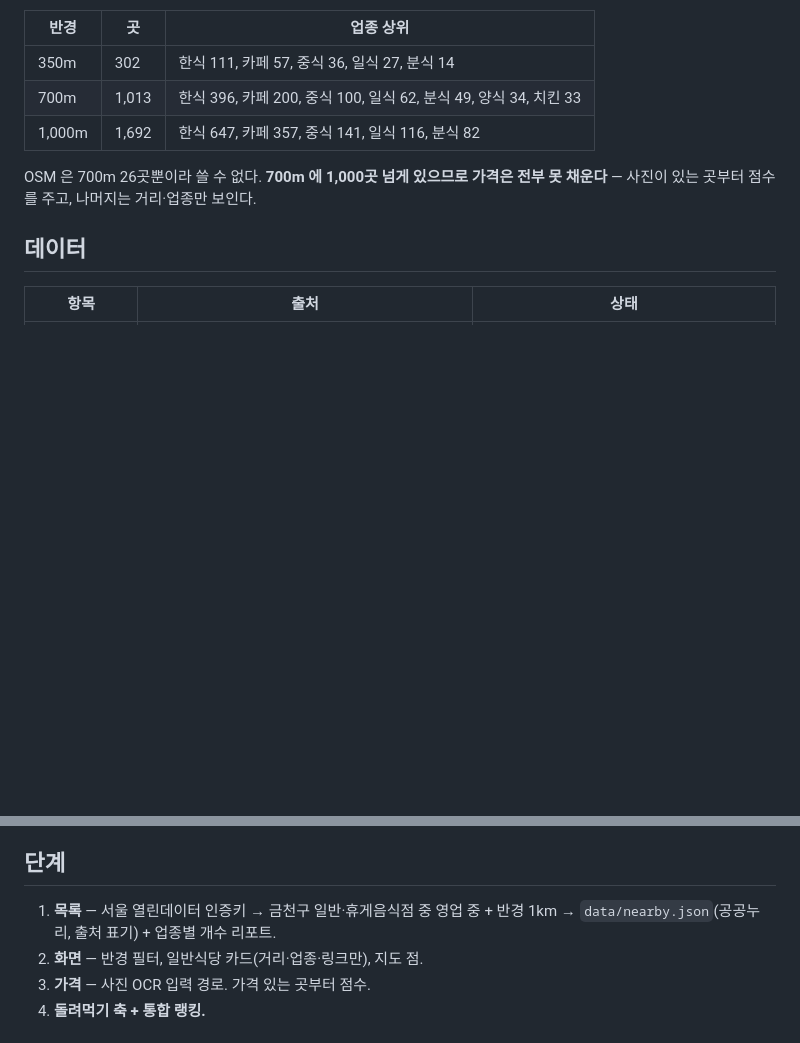
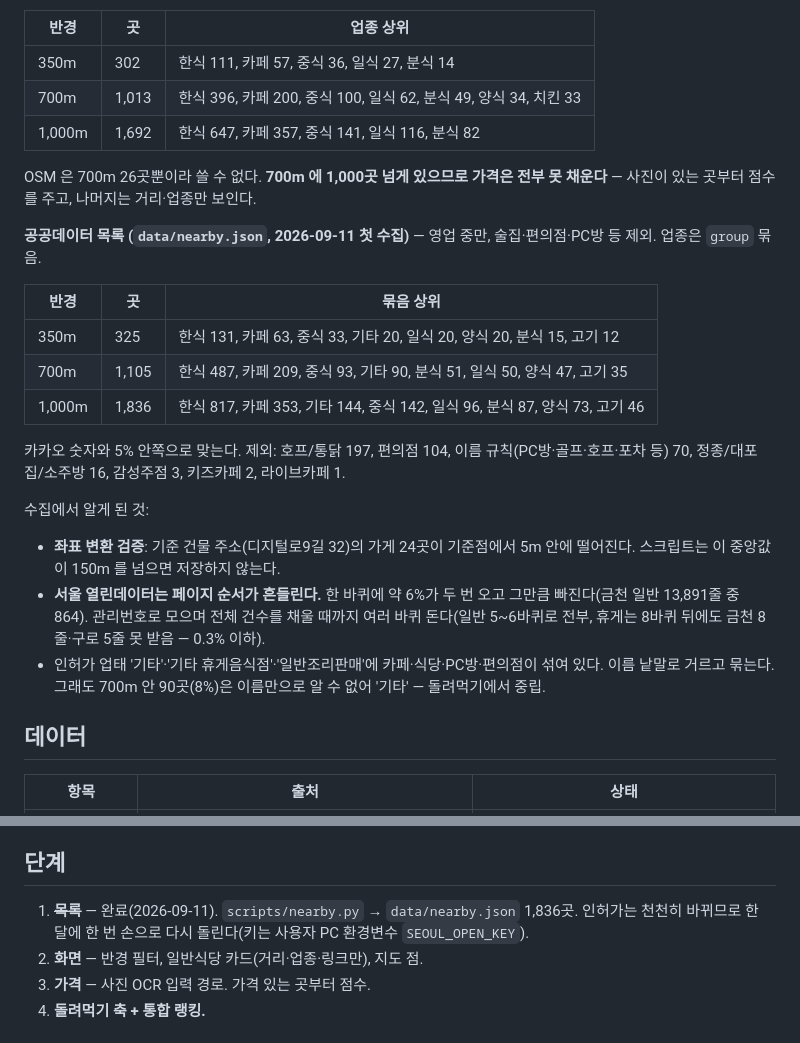
Before and after one commit to seangold8888/sikpan, a Markdown page: design/NEARBY.md, 2 parts joined by grey strips. Rendered like a GitHub page; blank space fills up the shorter version.

Commit message:
Record the first nearby list: counts, coordinate check and paging pitfall
Co-Authored-By: Claude Opus 5 <noreply@anthropic.com>

```diff
--- a/design/NEARBY.md
+++ b/design/NEARBY.md
@@ -41,6 +41,26 @@
 
 OSM 은 700m 26곳뿐이라 쓸 수 없다. **700m 에 1,000곳 넘게 있으므로 가격은 전부 못 채운다** — 사진이 있는
 곳부터 점수를 주고, 나머지는 거리·업종만 보인다.
+
+**공공데이터 목록 (`data/nearby.json`, 2026-09-11 첫 수집)** — 영업 중만, 술집·편의점·PC방 등 제외. 업종은 `group` 묶음.
+
+| 반경 | 곳 | 묶음 상위 |
+|---|---|---|
+| 350m | 325 | 한식 131, 카페 63, 중식 33, 기타 20, 일식 20, 양식 20, 분식 15, 고기 12 |
+| 700m | 1,105 | 한식 487, 카페 209, 중식 93, 기타 90, 분식 51, 일식 50, 양식 47, 고기 35 |
+| 1,000m | 1,836 | 한식 817, 카페 353, 기타 144, 중식 142, 일식 96, 분식 87, 양식 73, 고기 46 |
+
+카카오 숫자와 5% 안쪽으로 맞는다. 제외: 호프/통닭 197, 편의점 104, 이름 규칙(PC방·골프·호프·포차 등) 70,
+정종/대포집/소주방 16, 감성주점 3, 키즈카페 2, 라이브카페 1.
+
+수집에서 알게 된 것:
+- **좌표 변환 검증**: 기준 건물 주소(디지털로9길 32)의 가게 24곳이 기준점에서 5m 안에 떨어진다. 스크립트는 이
+  중앙값이 150m 를 넘으면 저장하지 않는다.
+- **서울 열린데이터는 페이지 순서가 흔들린다.** 한 바퀴에 약 6%가 두 번 오고 그만큼 빠진다(금천 일반 13,891줄 중
+  864). 관리번호로 모으며 전체 건수를 채울 때까지 여러 바퀴 돈다(일반 5~6바퀴로 전부, 휴게는 8바퀴 뒤에도
+  금천 8줄·구로 5줄 못 받음 — 0.3% 이하).
+- 인허가 업태 '기타'·'기타 휴게음식점'·'일반조리판매'에 카페·식당·PC방·편의점이 섞여 있다. 이름 낱말로 거르고
+  묶는다. 그래도 700m 안 90곳(8%)은 이름만으로 알 수 없어 '기타' — 돌려먹기에서 중립.
 
 ## 데이터
 
@@ -90,7 +110,7 @@ OSM 은 700m 26곳뿐이라 쓸 수 없다. **700m 에 1,000곳 넘게 있으므
 
 ## 단계
 
-1. **목록** — 서울 열린데이터 인증키 → 금천구 일반·휴게음식점 중 영업 중 + 반경 1km → `data/nearby.json`(공공누리, 출처 표기) + 업종별 개수 리포트.
+1. ~~**목록**~~ — 완료(2026-09-11). `scripts/nearby.py` → `data/nearby.json` 1,836곳. 인허가는 천천히 바뀌므로 한 달에 한 번 손으로 다시 돌린다(키는 사용자 PC 환경변수 `SEOUL_OPEN_KEY`).
 2. **화면** — 반경 필터, 일반식당 카드(거리·업종·링크만), 지도 점.
 3. **가격** — 사진 OCR 입력 경로. 가격 있는 곳부터 점수.
 4. **돌려먹기 축 + 통합 랭킹.**
```
